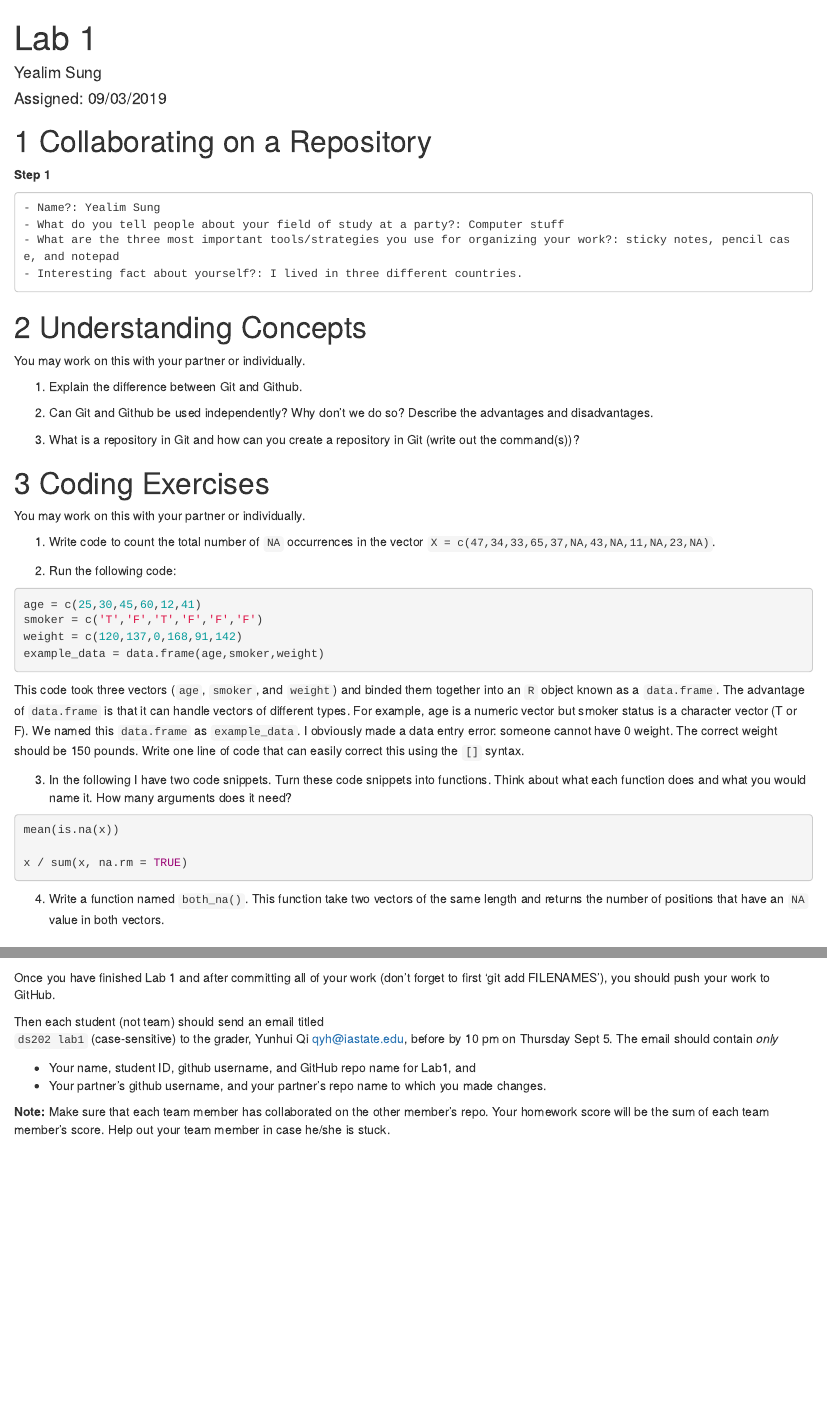
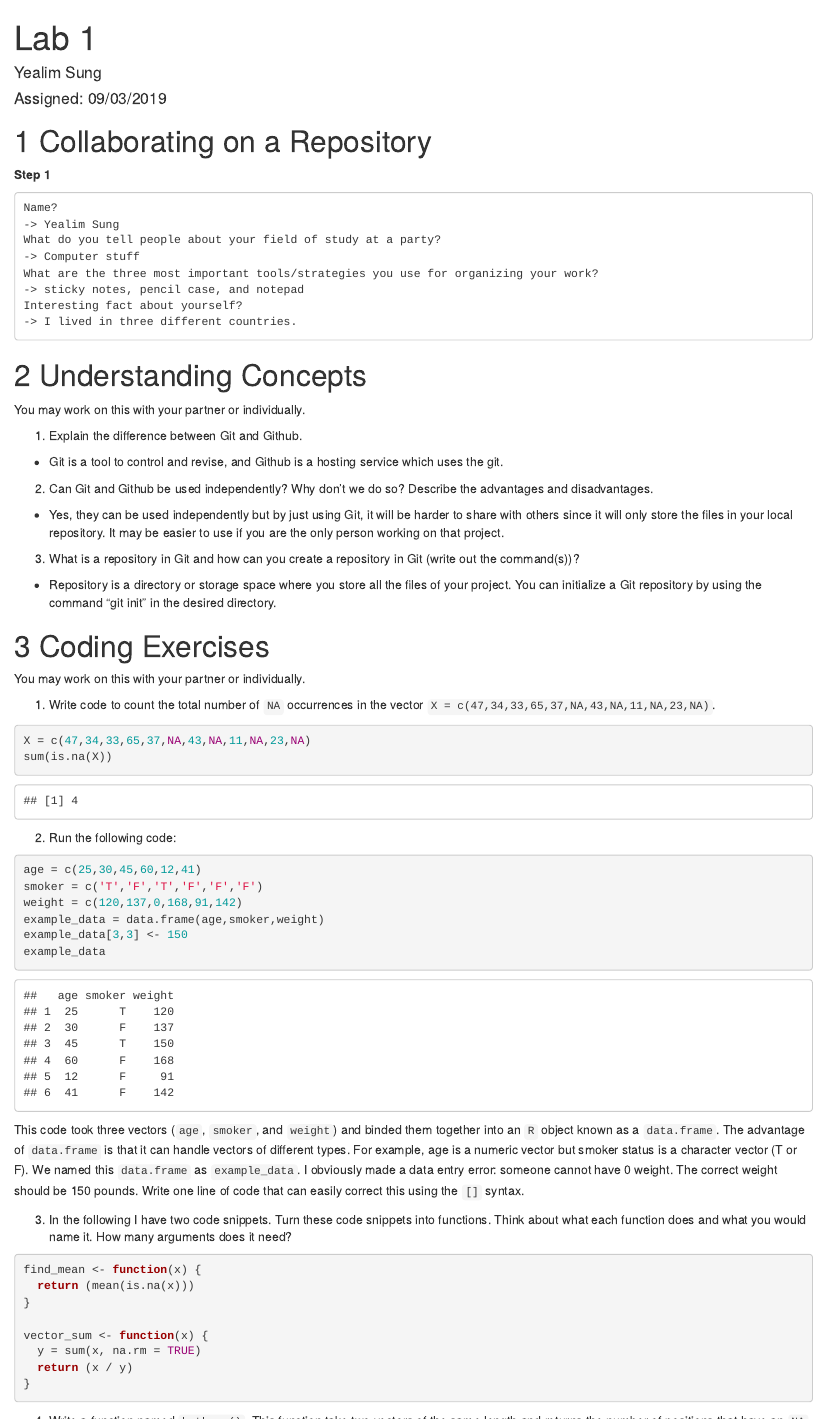
Before and after one commit to sunghailame/ds202_lab1, an R Markdown document (owner_Yealim.Rmd): the page in a window 1100 px wide, from its top, and a second part further down, joined at a grey line. Rendered offline with R 4.5, knitr and Pandoc, with nearby package versions.

Commit message:
done with lab

````diff
--- a/owner_Yealim.Rmd
+++ b/owner_Yealim.Rmd
@@ -15,26 +15,38 @@
 
 **Step 1**
 
-    - Name?: Yealim Sung
-    - What do you tell people about your field of study at a party?: Computer stuff
-    - What are the three most important tools/strategies you use for organizing your work?: sticky notes, pencil case, and notepad
-    - Interesting fact about yourself?: I lived in three different countries.
+    Name?
+    -> Yealim Sung
+    What do you tell people about your field of study at a party?
+    -> Computer stuff
+    What are the three most important tools/strategies you use for organizing your work?
+    -> sticky notes, pencil case, and notepad
+    Interesting fact about yourself?
+    -> I lived in three different countries.
 
 # Understanding Concepts
 
 You may work on this with your partner or individually.
 
   1. Explain the difference between Git and Github.
+  - Git is a tool to control and revise, and Github is a hosting service which uses the git.
 
   2. Can Git and Github be used independently? Why don't we do so? Describe the advantages and disadvantages.
+  - Yes, they can be used independently but by just using Git, it will be harder to share with others since it will only store the files in your local repository. It may be easier to use if you are the only person working on that project.
 
   3. What is a repository in Git and how can you create a repository in Git (write out the command(s))?
+  - Repository is a directory or storage space where you store all the files of your project. You can initialize a Git repository by using the command "git init" in the desired directory.
 
 # Coding Exercises
 
   You may work on this with your partner or individually.
 
   1. Write code to count the total number of `NA` occurrences in the vector `X = c(47,34,33,65,37,NA,43,NA,11,NA,23,NA)`.
+
+  ```{r}
+  X = c(47,34,33,65,37,NA,43,NA,11,NA,23,NA)
+  sum(is.na(X))
+  ```
 
   2. Run the following code:
 
@@ -43,6 +55,8 @@
    smoker = c('T','F','T','F','F','F')
    weight = c(120,137,0,168,91,142)
    example_data = data.frame(age,smoker,weight)
+   example_data[3,3] <- 150
+   example_data
    ```
 
   This code took three vectors (`age`, `smoker`, and `weight`) and binded them together into an `R` object known as a
@@ -54,13 +68,25 @@
 
   3. In the following I have two code snippets. Turn these code snippets into functions. Think about what each function does
   and what you would name it. How many arguments does it need?
+
   ```{r, eval=FALSE}
-  mean(is.na(x))
+  find_mean <- function(x) {
+    return (mean(is.na(x)))
+  }
 
-  x / sum(x, na.rm = TRUE)
+  vector_sum <- function(x) {
+    y = sum(x, na.rm = TRUE)
+    return (x / y)
+  }
   ```
 
 4. Write a function named `both_na()`. This function take two vectors of the same length and returns the number of positions that have an `NA` value in both vectors.
+
+  ```{r}
+  both_na <- function(x,y) {
+    return (sum(is.na(x) & is.na(y)))
+  }
+  ```
 
 # Submission
 
````
Also changed, not shown: owner_Yealim.html.
